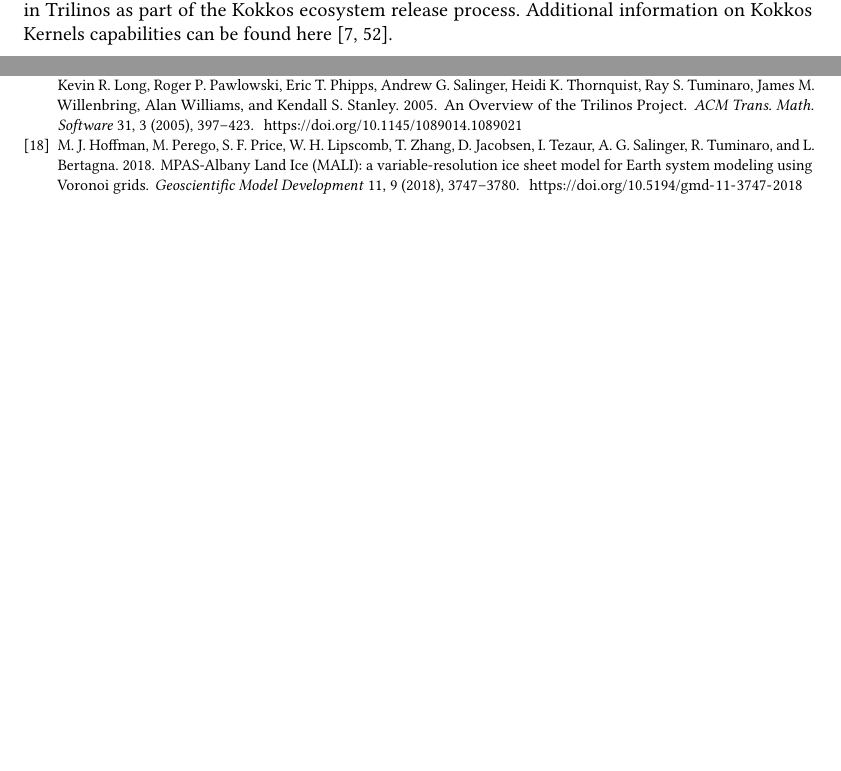
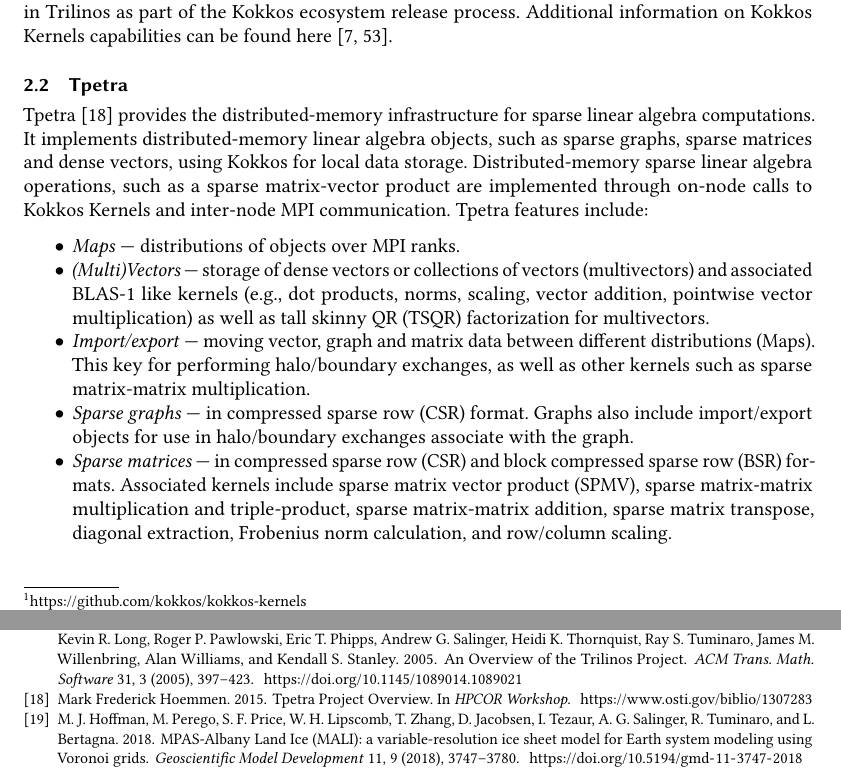
Before and after one commit to searhein/trilinos-paper, a LaTeX paper (main.tex, which reads bibliography.bib, data_services.tex): two parts of pages 3 and 15 of 17, joined at a grey line, cut so that both start at the same text, the shorter picture padded with empty space. Compiled offline with pdfLaTeX.

Commit message:
Adding Tpetra stuff

```diff
--- a/bibliography.bib
+++ b/bibliography.bib
@@ -643,0 +649,6 @@
+url = {https://www.osti.gov/biblio/1307283},
+booktitle={{HPCOR} Workshop},
+place = {United States},
+year = {2015},
+month = {9}
+}
--- a/data_services.tex
+++ b/data_services.tex
@@ -33,3 +33,33 @@
 GitHub repository. Every version of the library is integrated and tested in Trilinos
 as part of the Kokkos ecosystem release process. Additional information on Kokkos
 Kernels capabilities can be found here~\cite{deveci2018multithreaded,wolf2017fast}.
+
+
+\subsection{Tpetra}\label{subsec:tpetra}
+Tpetra \cite{hoemmen2015tpetra} provides the distributed-memory
+infrastructure for sparse linear algebra computations.  It implements
+distributed-memory linear algebra objects, such as sparse graphs,
+sparse matrices and dense vectors, using Kokkos for local data
+storage.  Distributed-memory sparse linear algebra operations, such as
+a sparse matrix-vector product are implemented through on-node calls
+to Kokkos Kernels and inter-node MPI communication.   Tpetra features
+include:
+\begin{itemize}
+\item \textit{Maps} --- distributions of objects over MPI ranks.
+\item \textit{(Multi)Vectors} --- storage of dense vectors or collections of
+vectors (multivectors) and associated BLAS-1 like kernels (e.g., dot
+products, norms, scaling, vector addition, pointwise vector
+multiplication) as well as tall skinny QR (TSQR)  factorization for multivectors.
+\item \textit{Import/export} --- moving vector, graph and matrix data
+between different distributions (Maps).  This key for performing
+halo/boundary exchanges, as well as other kernels such as
+sparse matrix-matrix multiplication.
+\item \textit{Sparse graphs} --- in compressed sparse row (CSR)
+format.  Graphs also include import/export objects for use in
+halo/boundary exchanges associate with the graph.
+\item \textit{Sparse matrices} --- in compressed sparse row (CSR) and
+block compressed sparse row (BSR) formats.  Associated kernels include
+sparse matrix vector product (SPMV), sparse matrix-matrix
+multiplication and triple-product, sparse matrix-matrix addition, sparse matrix transpose, diagonal extraction,
+Frobenius norm calculation, and row/column scaling.
+\end{itemize}
```
Also changed, not shown: main.tex (+2 -0 lines), bibliography.bib (5 more changed lines).
